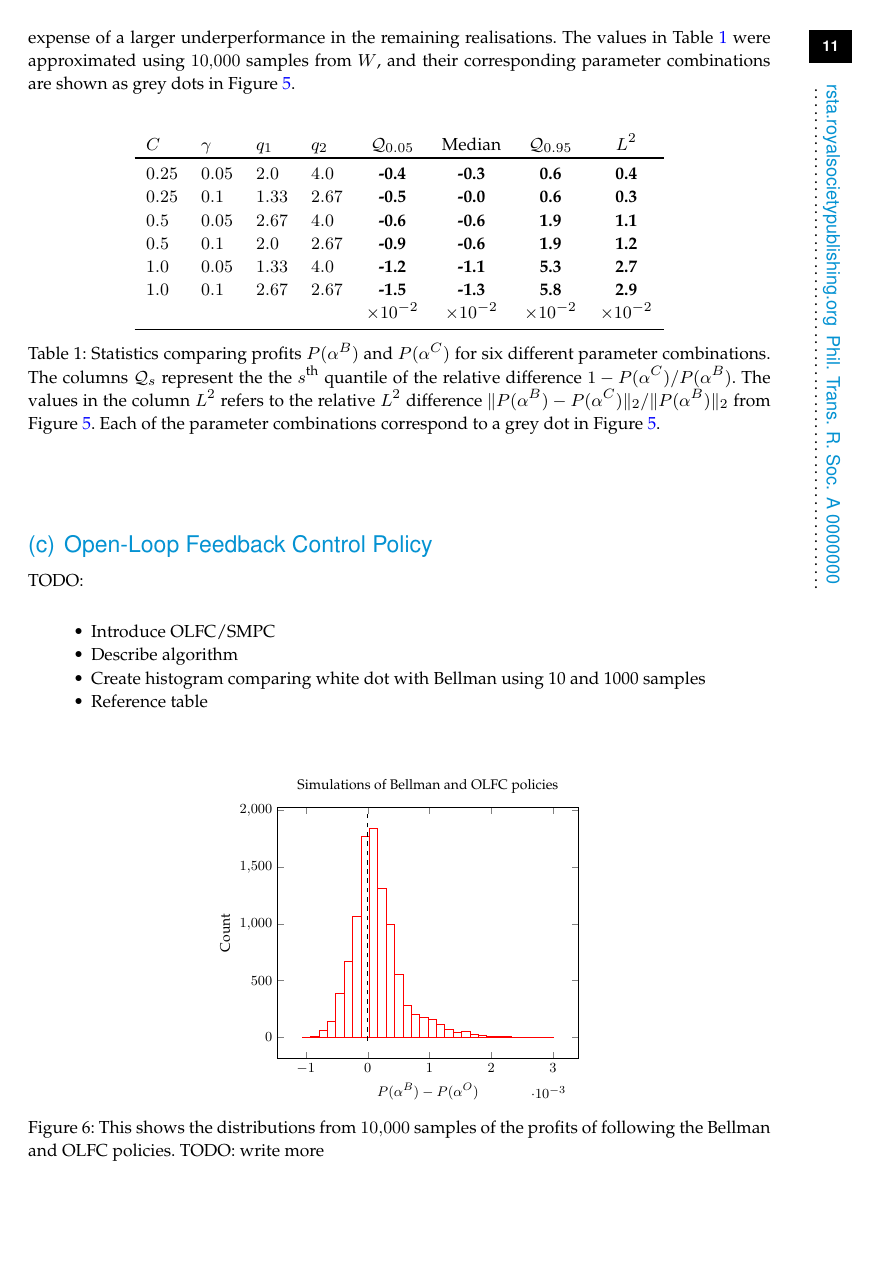
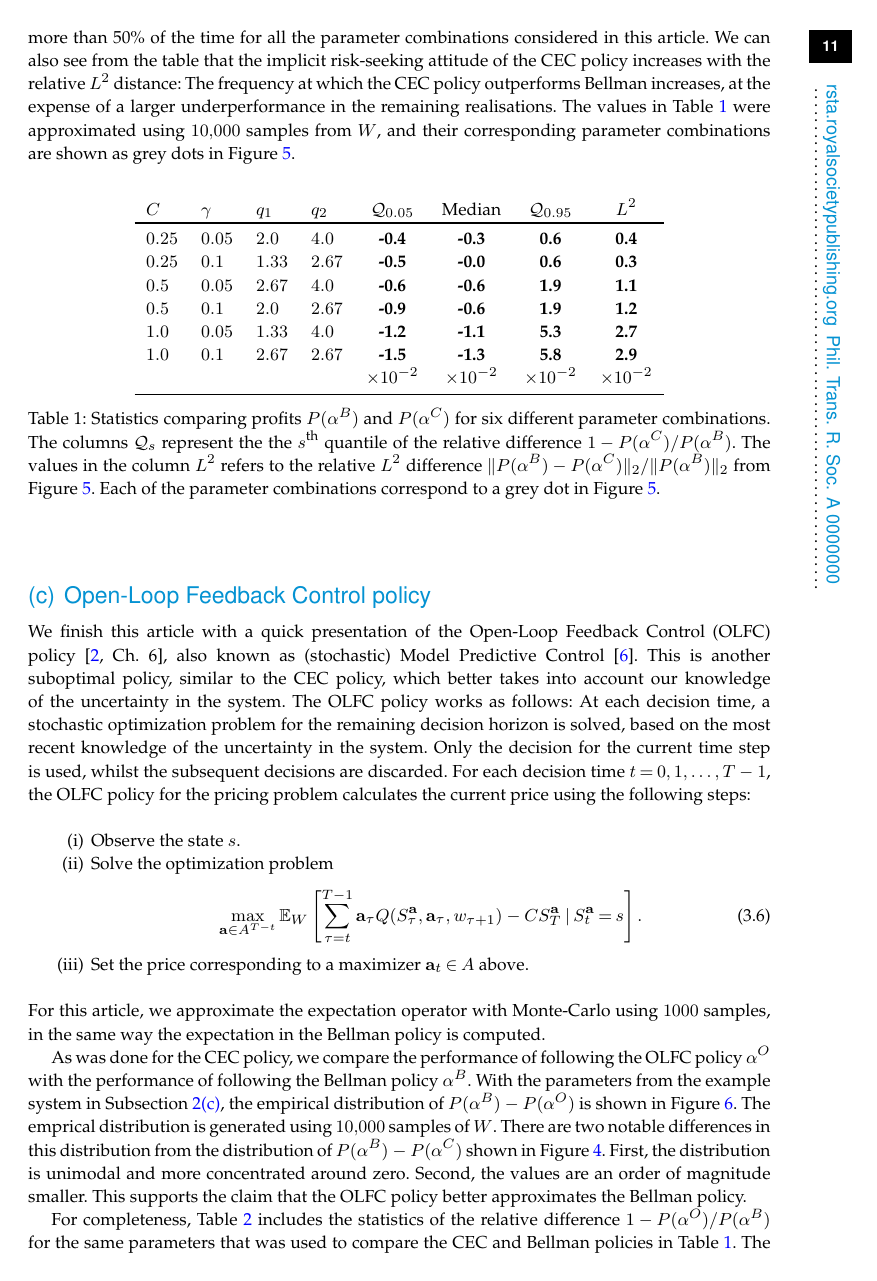
Before and after one commit to anriseth/trons_royal_society_pricing_2017, a LaTeX document (main.tex, which reads control_comparison.tex): page 11 of 13 before the commit and page 11 of 14 after it. Compiled offline with pdfLaTeX; a missing bibliography style is replaced by a similar one; TikZ figures are drawn from their code, not taken from saved files.

Commit message:
Include OLFC in article

```diff
--- a/control_comparison.tex
+++ b/control_comparison.tex
@@ -385,14 +366,49 @@ grey dots in \Cref{fig:profit_diff_heatmaps}.
   }\label{tbl:paramcomparisons}
 \end{table}
 
-\subsection{Open-Loop Feedback Control Policy}
-TODO:
-\begin{itemize}
-\item Introduce OLFC/SMPC
-\item Describe algorithm
-\item Create histogram comparing white dot with Bellman using 10 and 1000 samples
-\item Reference table
-\end{itemize}
+\subsection{Open-Loop Feedback Control policy}
+We finish this article with a quick presentation of the Open-Loop
+Feedback Control (OLFC) policy~\cite[Ch.~6]{bertsekas2005dynamic},
+also known as (stochastic) Model
+Predictive Control~\cite{farmer2017uncertainty}. This is another suboptimal policy,
+similar to the CEC policy, which better takes into account our
+knowledge of the uncertainty in the system.
+%In fact, one can think of CEC as a zeroth-order approximation to OLFC.\@
+The OLFC policy works as follows: At each decision time, a stochastic
+optimization problem for the remaining decision horizon is
+solved, based on the most recent knowledge of the uncertainty in the
+system. Only the decision for the current time step is used, whilst
+the subsequent decisions are discarded.
+For each decision time $t=0,1,\dots,T-1$, the OLFC policy for the
+pricing problem calculates the current price using the following steps:
+\begin{enumerate}
+\item Observe the state $s$.
+\item Solve the optimization problem
+  \begin{equation}\label{eq:olfc_optimization_problem}
+    \max_{\mathbf a\in A^{T-t}}\mathbb E_W\left[
+      \sum_{\tau=t}^{T-1}\mathbf a_\tau Q(S_\tau^{\mathbf a},\mathbf
+      a_\tau,w_{\tau+1})-CS_T^{\mathbf a} \bigm\vert S_t^{\mathbf a}=s \right].
+  \end{equation}
+\item Set the price corresponding to a maximizer
+  $\mathbf a_t\in A$ above.
+\end{enumerate}
+For this article, we approximate the expectation operator with
+Monte-Carlo using \num{1000} samples, in the same way the expectation
+in the Bellman policy is computed.
+
+As was done for the CEC policy, we compare the performance of following the
+OLFC policy $\alpha^O$ with the performance of following the Bellman
+policy $\alpha^B$. With the parameters from the example system in
+Subsection~\ref{sec:bellman_optimal_control}\ref{sec:bellman_example_markdown},
+the empirical distribution of $P(\alpha^B)-P(\alpha^O)$ is shown in
+\Cref{fig:bellman_olfc_vals}. The emprical distribution is generated
+using \num{10000} samples of $W$.
+There are two notable differences in this distribution from the
+distribution of $P(\alpha^B)-P(\alpha^C)$ shown in \Cref{fig:bellman_det_vals}.
+First, the distribution is unimodal and more concentrated around zero. Second,
+the values are an order of magnitude smaller.
+This supports the claim that the OLFC policy better approximates the
+Bellman policy.
 
 \begin{figure}[htbp]
   \centering
@@ -414,4 +430,3 @@ TODO:
     $(P(\alpha^B)-P(\alpha^O))/P(\alpha^B)$ instead?}
   \caption{This shows the distributions from \num{10000} samples of
     the profits of following the Bellman and OLFC policies.
-    TODO: write more
@@ -419,3 +437,7 @@ TODO:
   \todo[inline]{Reference}
 \end{figure}
 
+For completeness, \Cref{tbl:paramcomparisons_olfc} includes the statistics of the relative
+difference $1-P(\alpha^O)/P(\alpha^B)$ for the same parameters
+that was used to compare the CEC and Bellman policies in \Cref{tbl:paramcomparisons}.
+The distributions of the relative difference indicate a more symmetric
@@ -438,0 +469 @@ TODO:
+    parameter combinations. Note that the values are an order of magnitude
```
Also changed, not shown: abstract.tex (+4 -2 lines), bellman_control.tex (+5 -3 lines), conclusion.tex (+0 -1 lines), introduction.tex (+5 -17 lines), control_comparison.tex (77 more changed lines), 1 other file.
